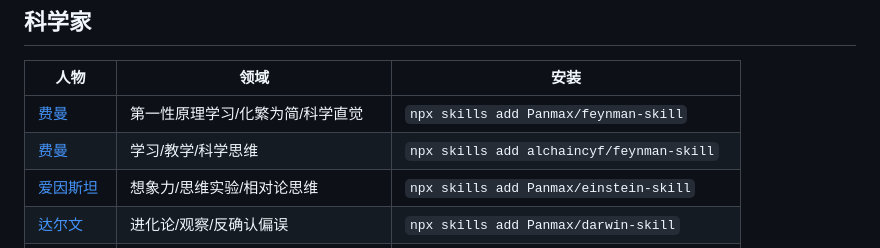
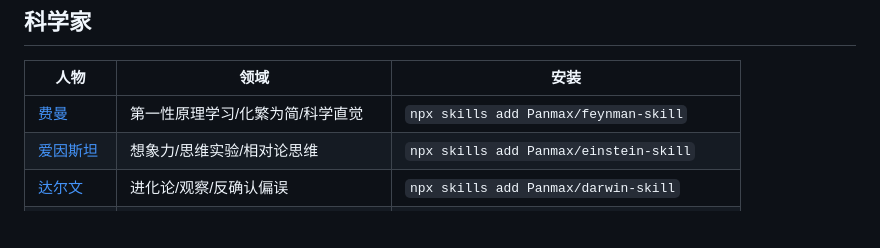
Before and after one commit to nuwa-skills/awesome-nuwa, a Markdown page: README.md, the part around the change. GitHub-like rendering; blank space fills up the shorter version.

Commit message:
remove duplicate feynman entry
Co-Authored-By: Claude Opus 4.6 <noreply@anthropic.com>

```diff
--- a/README.md
+++ b/README.md
@@ -67,7 +67,6 @@ npx skills add <owner>/<skill-name>
 | 人物 | 领域 | 安装 |
 |------|------|------|
 | [费曼](https://github.com/Panmax/feynman-skill) | 第一性原理学习/化繁为简/科学直觉 | `npx skills add Panmax/feynman-skill` |
-| [费曼](https://github.com/alchaincyf/feynman-skill) | 学习/教学/科学思维 | `npx skills add alchaincyf/feynman-skill` |
 | [爱因斯坦](https://github.com/Panmax/einstein-skill) | 想象力/思维实验/相对论思维 | `npx skills add Panmax/einstein-skill` |
 | [达尔文](https://github.com/Panmax/darwin-skill) | 进化论/观察/反确认偏误 | `npx skills add Panmax/darwin-skill` |
 | [牛顿](https://github.com/Panmax/newton-skill) | 第一性原理/数学思维/系统 | `npx skills add Panmax/newton-skill` |
```
